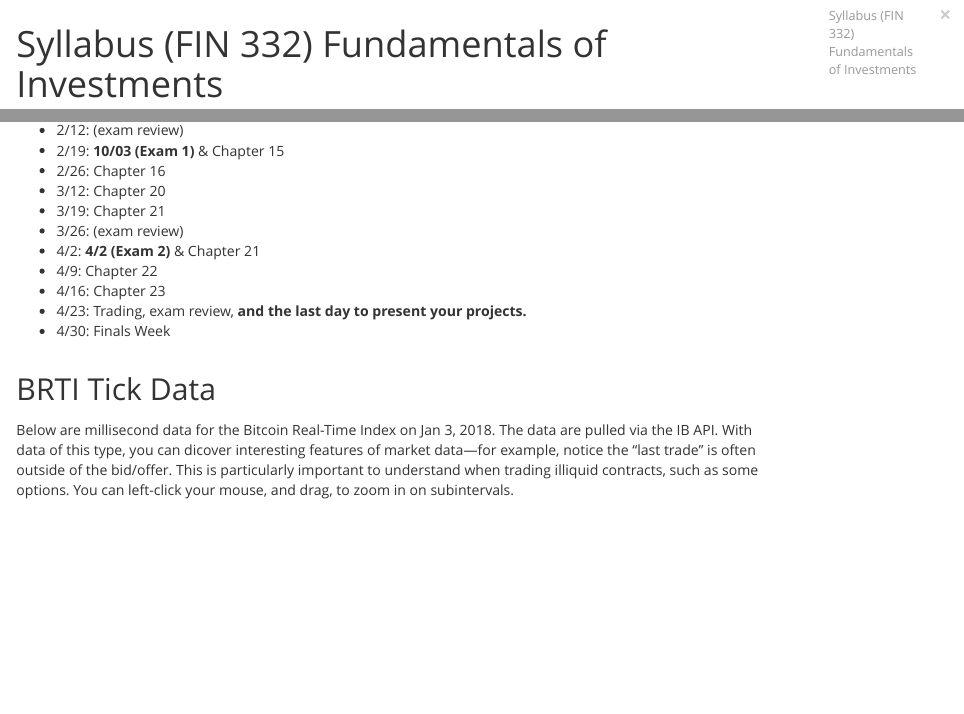
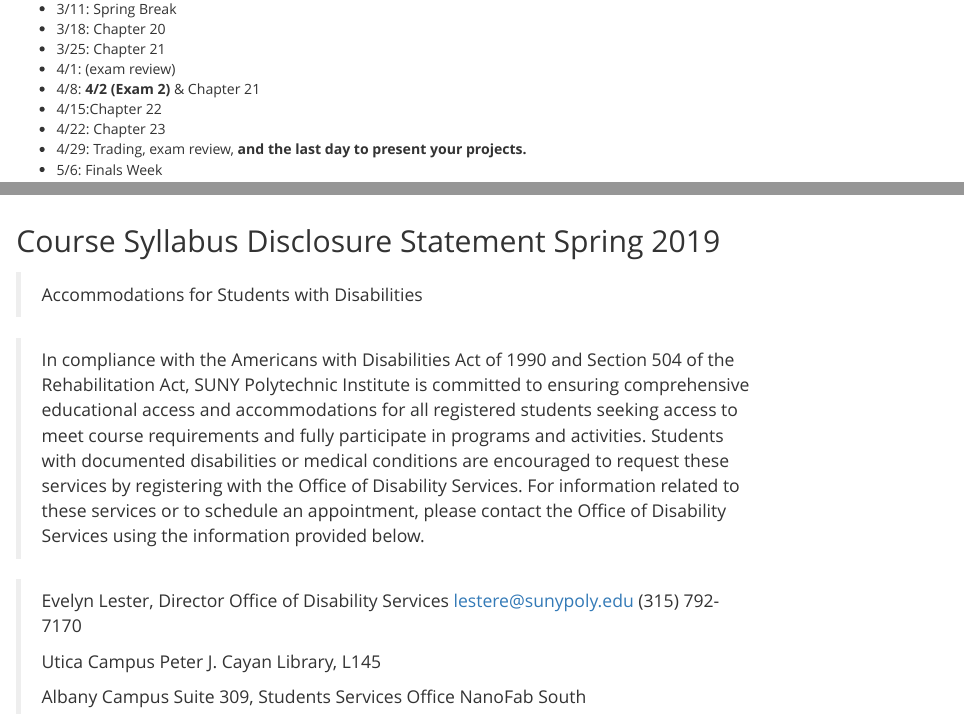
Before and after one commit to Matt-Brigida/FIN-332-syllabus, an R Markdown document (index.Rmd): the page in a window 1100 px wide, from 20 px down before the commit and from 4640 px down after it, and a second part further down, joined at a grey line. The pictures show the output file index.html that the author committed with the source, opened offline.

Commit message:
spring 2019

````diff
--- a/index.Rmd
+++ b/index.Rmd
@@ -4,12 +4,6 @@ date: "January 15, 2019"
 output:
   rmdformats::html_clean:
     highlight: kate
-##  html_document:
-##   toc: true
-##   theme: spacelab
-##   toc_float:
-##     collapsed: false
-##     smooth_scroll: false
 ---
 
 ```{r knitr_init, echo=FALSE, cache=FALSE}
@@ -272,11 +250,0 @@ dates.
-- 2/12: (exam review)
-- 2/19: **10/03 (Exam 1)** & Chapter 15
-- 2/26: Chapter 16
-- 3/12: Chapter 20
-- 3/19: Chapter 21
-- 3/26: (exam review)
-- 4/2: **4/2 (Exam 2)** & Chapter 21
-- 4/9: Chapter 22
-- 4/16: Chapter 23
-- 4/23: Trading, exam review, **and the last day to present your projects.**
-- 4/30: Finals Week
@@ -283,3 +258,12 @@ dates.
+- 3/11: Spring Break
+- 3/18: Chapter 20
+- 3/25: Chapter 21
+- 4/1: (exam review)
+- 4/8: **4/2 (Exam 2)** & Chapter 21
+- 4/15:Chapter 22
+- 4/22: Chapter 23
+- 4/29: Trading, exam review, **and the last day to present your projects.**
+- 5/6: Finals Week
 
 ## BRTI Tick Data {#brti}
 
@@ -293,3 +277,21 @@ book <- readRDS("./jan_fut_12_18_book.rds")
 dygraph(book['2018-01-03 09:30:00/2018-01-03 16:00:00'])
 
 ```
+
+## Course Syllabus Disclosure Statement Spring 2019
+
+>Accommodations for Students with Disabilities
+
+>In compliance with the Americans with Disabilities Act of 1990 and Section 504 of the Rehabilitation Act, SUNY Polytechnic Institute is committed to ensuring comprehensive educational access and accommodations for all registered students seeking access to meet course requirements and fully participate in programs and activities.  Students with documented disabilities or medical conditions are encouraged to request these services by registering with the Office of Disability Services.  For information related to these services or to schedule an appointment, please contact the Office of Disability Services using the information provided below.
+
+>Evelyn Lester, Director
+>Office of Disability Services
+>lestere@sunypoly.edu
+>(315) 792-7170
+>
+>Utica Campus
+>Peter J. Cayan Library, L145
+>
+>Albany Campus
+>Suite 309, Students Services Office
+>NanoFab South
````
Also changed, not shown: index.html, index.Rmd (22 more changed lines).
